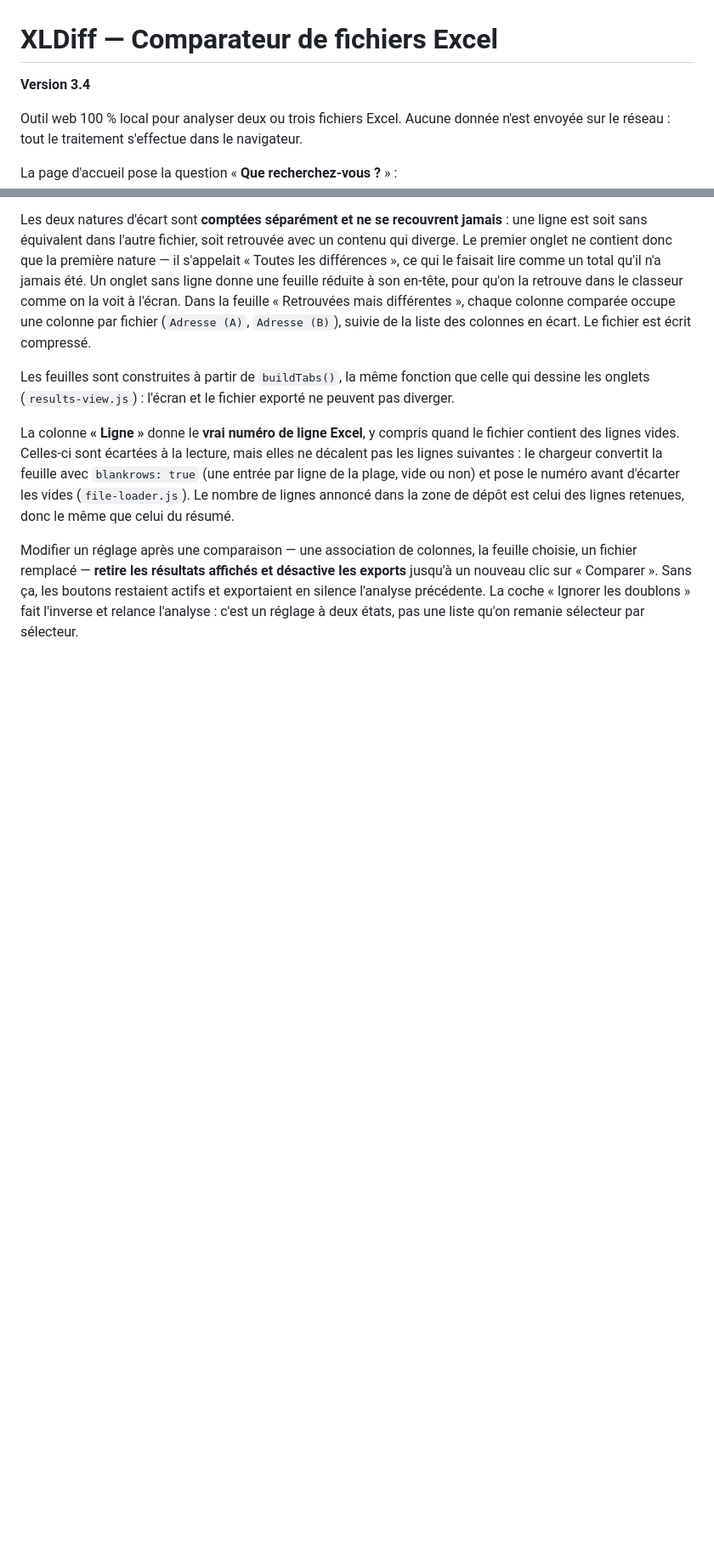
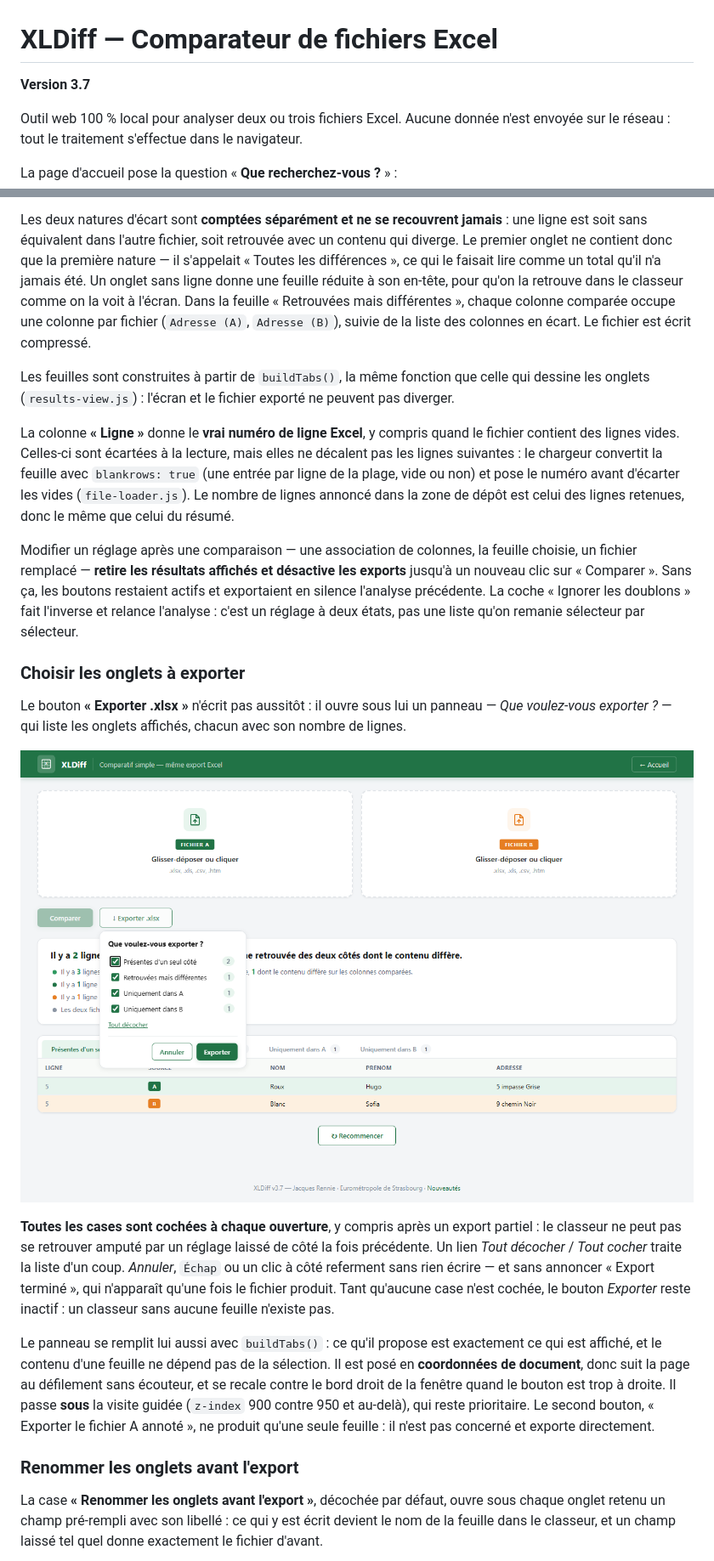
Before and after one commit to RyoSaeba89/xldiff, a Markdown page: README.md, 2 parts joined by grey strips. Shown at 85% size. Drawn GitHub-style; pictures changed too: assets/screenshots/choix-export.png (added); blank space fills up the shorter version.

```diff
--- a/README.md
+++ b/README.md
@@ -1,6 +1,6 @@
 # XLDiff — Comparateur de fichiers Excel
 
-**Version 3.4**
+**Version 3.7**
 
 Outil web 100 % local pour analyser deux ou trois fichiers Excel. Aucune donnée n'est envoyée sur le réseau : tout le traitement s'effectue dans le navigateur.
 
@@ -67,3 +67,18 @@ Les feuilles sont construites à partir de `buildTabs()`, la même fonction que
 La colonne **« Ligne »** donne le **vrai numéro de ligne Excel**, y compris quand le fichier contient des lignes vides. Celles-ci sont écartées à la lecture, mais elles ne décalent pas les lignes suivantes : le chargeur convertit la feuille avec `blankrows: true` (une entrée par ligne de la plage, vide ou non) et pose le numéro avant d'écarter les vides (`file-loader.js`). Le nombre de lignes annoncé dans la zone de dépôt est celui des lignes retenues, donc le même que celui du résumé.
 
 Modifier un réglage après une comparaison — une association de colonnes, la feuille choisie, un fichier remplacé — **retire les résultats affichés et désactive les exports** jusqu'à un nouveau clic sur « Comparer ». Sans ça, les boutons restaient actifs et exportaient en silence l'analyse précédente. La coche « Ignorer les doublons » fait l'inverse et relance l'analyse : c'est un réglage à deux états, pas une liste qu'on remanie sélecteur par sélecteur.
+
+### Choisir les onglets à exporter
+
+Le bouton **« Exporter .xlsx »** n'écrit pas aussitôt : il ouvre sous lui un panneau — *Que voulez-vous exporter ?* — qui liste les onglets affichés, chacun avec son nombre de lignes.
+
+![Le panneau « Que voulez-vous exporter ? » ouvert sous le bouton, une case cochée par onglet avec son nombre de lignes](assets/screenshots/choix-export.png)
+
+**Toutes les cases sont cochées à chaque ouverture**, y compris après un export partiel : le classeur ne peut pas se retrouver amputé par un réglage laissé de côté la fois précédente. Un lien *Tout décocher* / *Tout cocher* traite la liste d'un coup. *Annuler*, `Échap` ou un clic à côté referment sans rien écrire — et sans annoncer « Export terminé », qui n'apparaît qu'une fois le fichier produit. Tant qu'aucune case n'est cochée, le bouton *Exporter* reste inactif : un classeur sans aucune feuille n'existe pas.
+
+Le panneau se remplit lui aussi avec `buildTabs()` : ce qu'il propose est exactement ce qui est affiché, et le contenu d'une feuille ne dépend pas de la sélection. Il est posé en **coordonnées de document**, donc suit la page au défilement sans écouteur, et se recale contre le bord droit de la fenêtre quand le bouton est trop à droite. Il passe **sous** la visite guidée (`z-index` 900 contre 950 et au-delà), qui reste prioritaire. Le second bouton, « Exporter le fichier A annoté », ne produit qu'une seule feuille : il n'est pas concerné et exporte directement.
+
+### Renommer les onglets avant l'export
+
+La case **« Renommer les onglets avant l'export »**, décochée par défaut, ouvre sous chaque onglet retenu un champ pré-rempli avec son libellé : ce qui y est écrit devient le nom de la feuille dans le classeur, et un champ laissé tel quel donne exactement le fichier d'avant.
+
```
Also changed, not shown: other parts of README.md (+9 -2 lines), CHANGELOG.md (+16 -0 lines), assets/screenshots/renommer-onglets.png (added), 15 other files.
